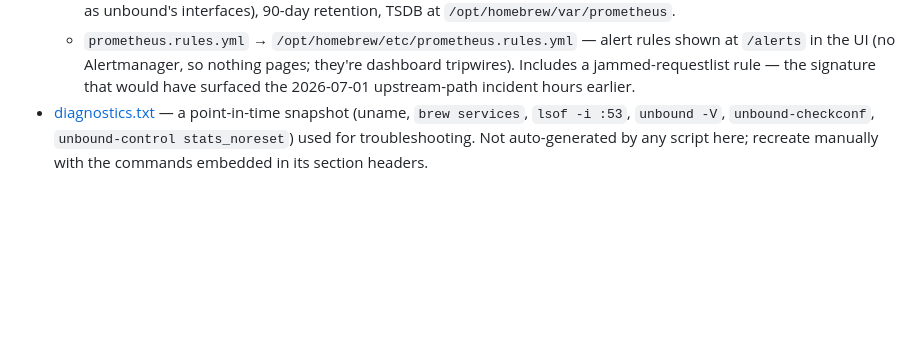
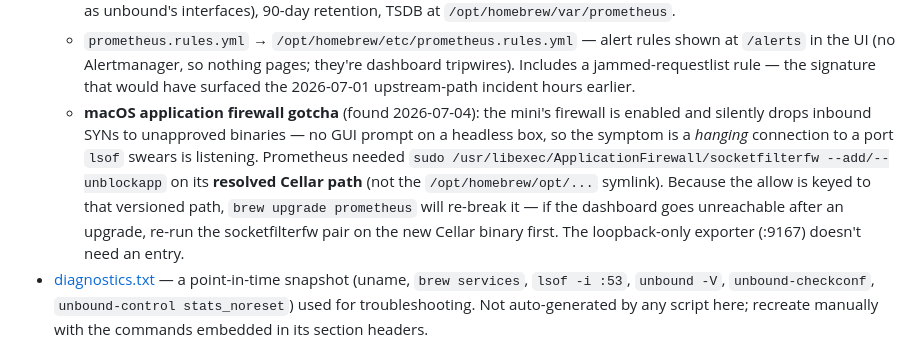
Before and after one commit to archpc/unbound, a Markdown page: CLAUDE.md, the part around the change. Drawn GitHub-style; blank space fills up the shorter version.

Commit message:
CLAUDE.md: document macOS app-firewall gotcha for Prometheus
Enabled firewall on the headless mini silently drops SYNs to unapproved
binaries - port listens per lsof but connections hang. Fixed with
socketfilterfw --add/--unblockapp on the resolved Cellar binary; noted
that brew upgrade changes that path and re-breaks the allow.

Co-Authored-By: Claude Fable 5 <noreply@anthropic.com>

```diff
--- a/CLAUDE.md
+++ b/CLAUDE.md
@@ -93,6 +93,14 @@ config/scripts in place and reloading the live `unbound` process.
     `/alerts` in the UI (no Alertmanager, so nothing pages; they're dashboard tripwires).
     Includes a jammed-requestlist rule — the signature that would have surfaced the
     2026-07-01 upstream-path incident hours earlier.
+  - **macOS application firewall gotcha** (found 2026-07-04): the mini's firewall is enabled and
+    silently drops inbound SYNs to unapproved binaries — no GUI prompt on a headless box, so the
+    symptom is a *hanging* connection to a port `lsof` swears is listening. Prometheus needed
+    `sudo /usr/libexec/ApplicationFirewall/socketfilterfw --add/--unblockapp` on its **resolved
+    Cellar path** (not the `/opt/homebrew/opt/...` symlink). Because the allow is keyed to that
+    versioned path, `brew upgrade prometheus` will re-break it — if the dashboard goes
+    unreachable after an upgrade, re-run the socketfilterfw pair on the new Cellar binary first.
+    The loopback-only exporter (:9167) doesn't need an entry.
 - [diagnostics.txt](diagnostics.txt) — a point-in-time snapshot (uname, `brew services`, `lsof -i :53`,
   `unbound -V`, `unbound-checkconf`, `unbound-control stats_noreset`) used for troubleshooting. Not
   auto-generated by any script here; recreate manually with the commands embedded in its section headers.
```
